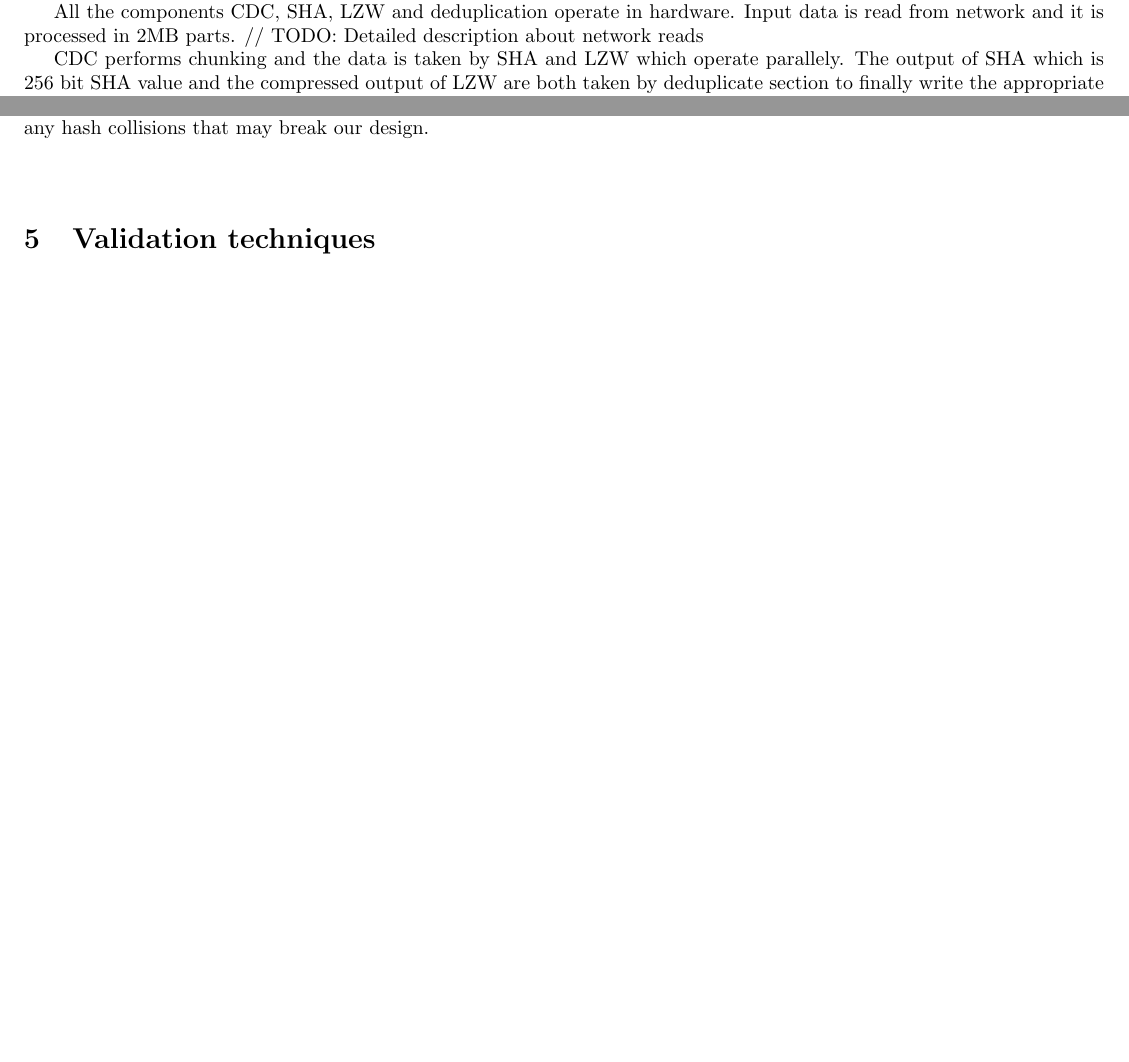
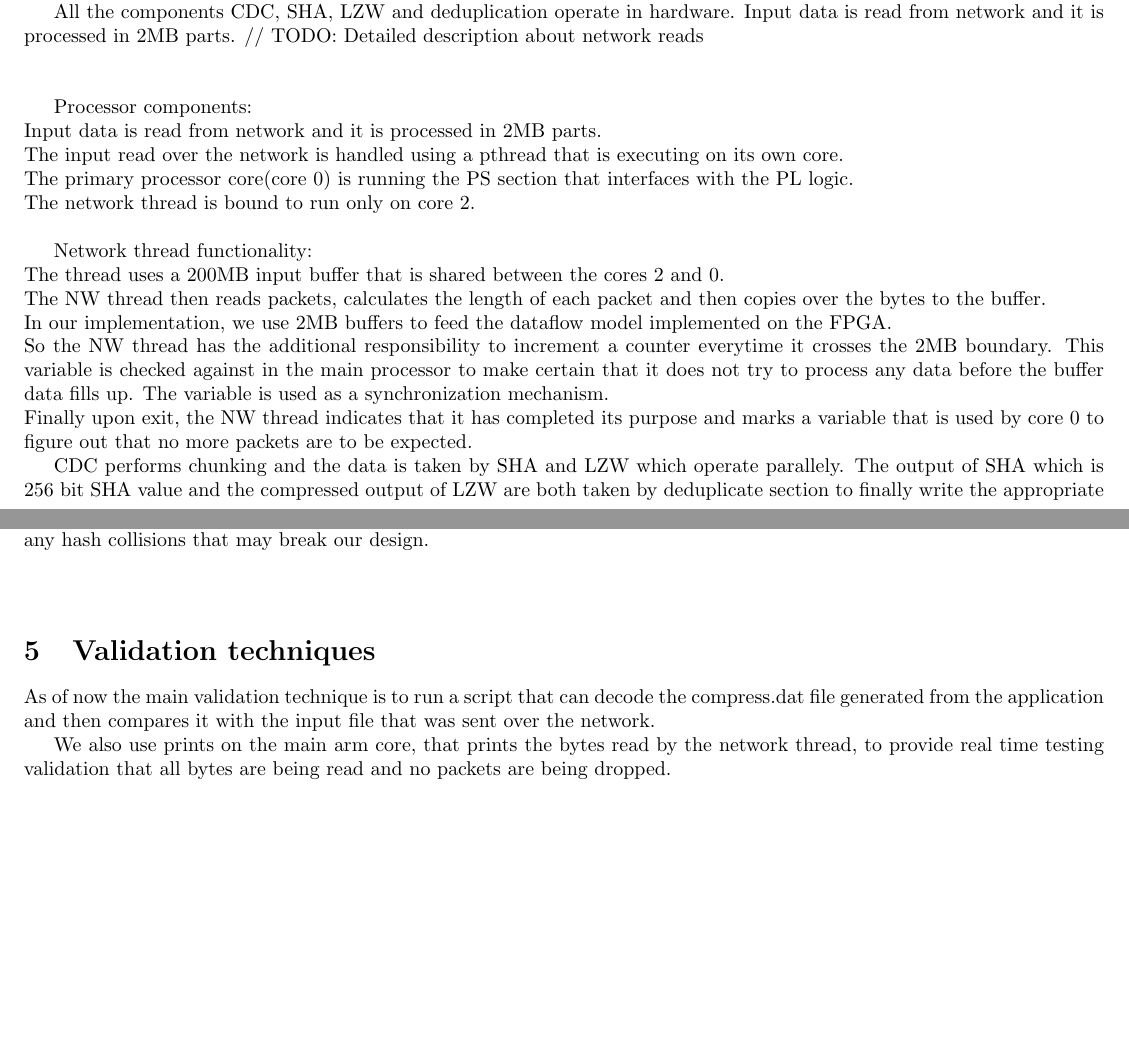
Before and after one commit to taylornelms15/ESE532-Final-Project, a LaTeX document (Writeups/final_report.tex): two parts of pages 1 and 2 of 2 before the commit and two parts of pages 1 and 2 of 3 after it, joined at a grey line, cut so that both start at the same text, the shorter picture padded with empty space. Compiled offline with pdfLaTeX.

Commit message:
Update final_report.tex

```diff
--- a/Writeups/final_report.tex
+++ b/Writeups/final_report.tex
@@ -39,6 +39,31 @@ As such, you must excuse us if we are light on some empiric details, as we, even
 All the components CDC, SHA, LZW and deduplication operate in hardware.
 Input data is read from network and it is processed in 2MB parts.
 // TODO: Detailed description about network reads
+\newline\newline
+
+Processor components:
+\newline
+Input data is read from network and it is processed in 2MB parts.
+\newline
+The input read over the network is handled using a pthread that is executing on its own core.
+\newline
+The primary processor core(core 0) is running the PS section that interfaces with the PL logic.
+\newline
+The network thread is bound to run only on core 2.
+\newline
+
+Network thread functionality:
+\newline
+The thread uses a 200MB input buffer that is shared between the cores 2 and 0.
+\newline
+The NW thread then reads packets, calculates the length of each packet and then copies over the bytes to the buffer.
+\newline
+In our implementation, we use 2MB buffers to feed the dataflow model implemented on the FPGA.
+\newline
+So the NW thread has the additional responsibility to increment a counter everytime it crosses the 2MB boundary.
+This variable is checked against in the main processor to make certain that it does not try to process any data before the buffer data fills up. The variable is used as a synchronization mechanism.
+\newline
+Finally upon exit, the NW thread indicates that it has completed its purpose and marks a variable that is used by core 0 to figure out that no more packets are to be expected.
 
 CDC performs chunking and the data is taken by SHA and LZW which operate parallely. The output of SHA which is 256 bit SHA value and the compressed output of LZW are both taken by deduplicate section to finally write the appropriate output to the output file.
 3 ARM cores are being used. One is used for reading the input data, one for processing the data and the third for writing the output to the output file.
@@ -71,7 +96,9 @@ In this way, our total memory access would be in the range of $36$ bytes per chu
 
 
 \section{Validation techniques}
+As of now the main validation technique is to run a script that can decode the compress.dat file generated from the application and then compares it with the input file that was sent over the network.
 
+We also use prints on the main arm core, that prints the bytes read by the network thread, to provide real time testing validation that all bytes are being read and no packets are being dropped.
 \section{Key lessons learned}
 
 \section{Design space exploration}
```
